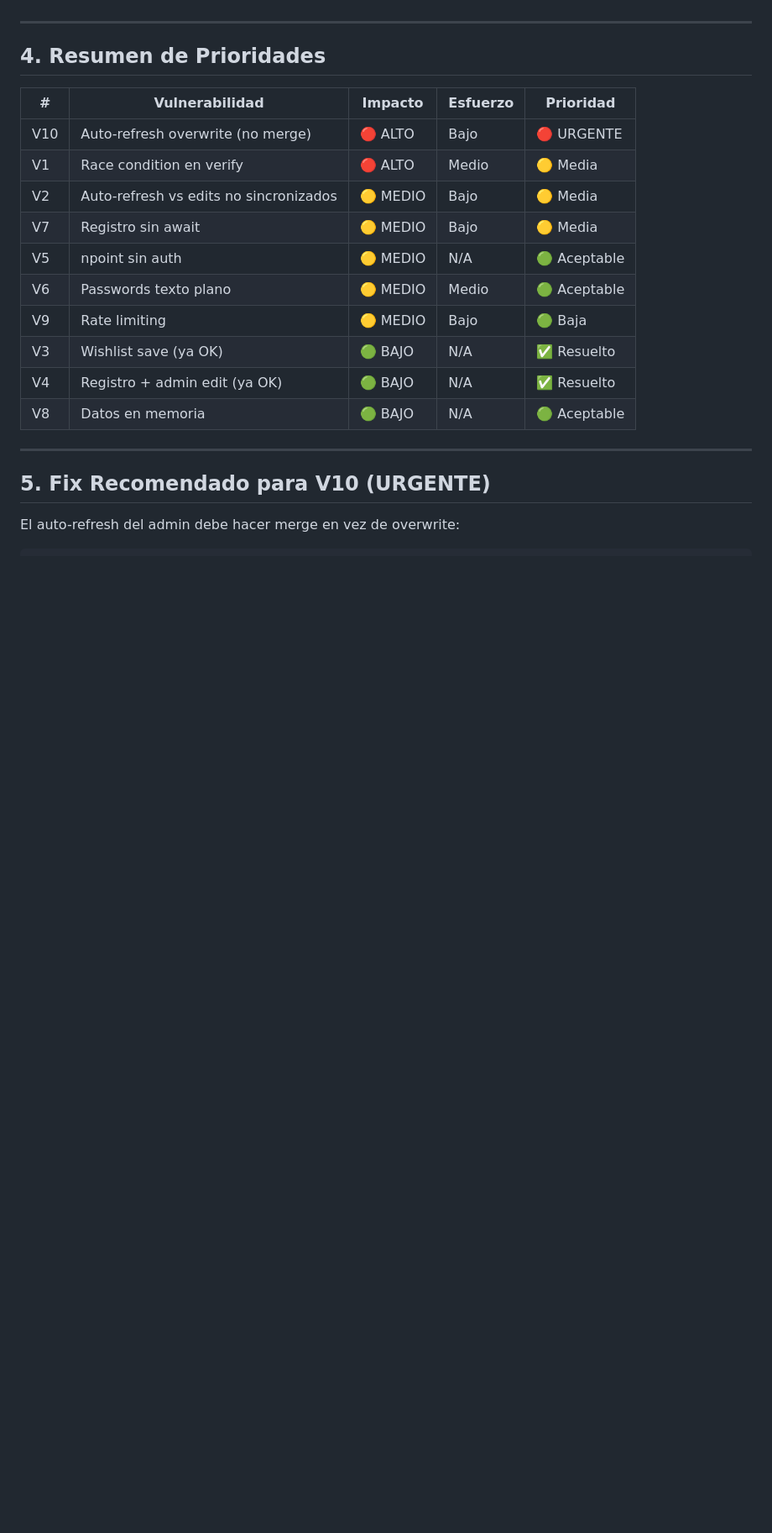
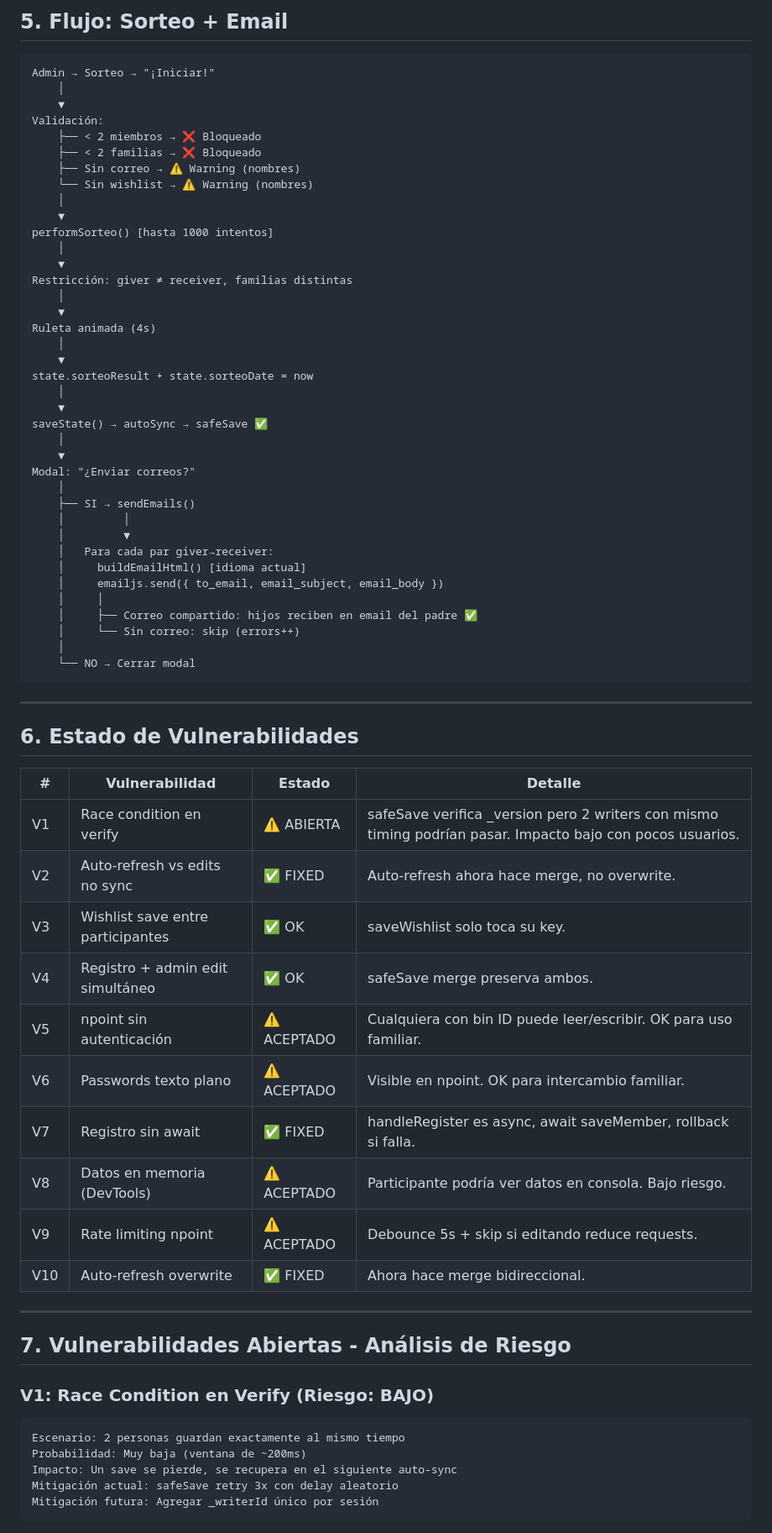
Before and after one commit to JosueOlmedo/familyexchange, a Markdown page: FLOW-DIAGRAM.md, the part around one of its changes. Shown at 84% size. Rendered like a GitHub page; blank space fills up the shorter version.

````diff
--- a/FLOW-DIAGRAM.md
+++ b/FLOW-DIAGRAM.md
@@ -261,24 +123,73 @@ T=5s  autoSync ejecuta → pero state ya no tiene Familia3
+## 5. Flujo: Sorteo + Email
+
+```
+Admin → Sorteo → "¡Iniciar!"
+    │
+    ▼
+Validación:
+    ├── < 2 miembros → ❌ Bloqueado
+    ├── < 2 familias → ❌ Bloqueado
+    ├── Sin correo → ⚠️ Warning (nombres)
+    └── Sin wishlist → ⚠️ Warning (nombres)
+    │
+    ▼
+performSorteo() [hasta 1000 intentos]
+    │
+    ▼
+Restricción: giver ≠ receiver, familias distintas
+    │
+    ▼
+Ruleta animada (4s)
+    │
+    ▼
+state.sorteoResult + state.sorteoDate = now
+    │
+    ▼
+saveState() → autoSync → safeSave ✅
+    │
+    ▼
+Modal: "¿Enviar correos?"
+    │
+    ├── SI → sendEmails()
+    │         │
+    │         ▼
+    │   Para cada par giver→receiver:
+    │     buildEmailHtml() [idioma actual]
+    │     emailjs.send({ to_email, email_subject, email_body })
+    │     │
+    │     ├── Correo compartido: hijos reciben en email del padre ✅
+    │     └── Sin correo: skip (errors++)
+    │
+    └── NO → Cerrar modal
+```
 
 ---
 
-## 4. Resumen de Prioridades
+## 6. Estado de Vulnerabilidades
 
-| # | Vulnerabilidad | Impacto | Esfuerzo | Prioridad |
-|---|---------------|---------|----------|-----------|
-| V10 | Auto-refresh overwrite (no merge) | 🔴 ALTO | Bajo | 🔴 URGENTE |
-| V1 | Race condition en verify | 🔴 ALTO | Medio | 🟡 Media |
-| V2 | Auto-refresh vs edits no sincronizados | 🟡 MEDIO | Bajo | 🟡 Media |
-| V7 | Registro sin await | 🟡 MEDIO | Bajo | 🟡 Media |
-| V5 | npoint sin auth | 🟡 MEDIO | N/A | 🟢 Aceptable |
-| V6 | Passwords texto plano | 🟡 MEDIO | Medio | 🟢 Aceptable |
-| V9 | Rate limiting | 🟡 MEDIO | Bajo | 🟢 Baja |
-| V3 | Wishlist save (ya OK) | 🟢 BAJO | N/A | ✅ Resuelto |
-| V4 | Registro + admin edit (ya OK) | 🟢 BAJO | N/A | ✅ Resuelto |
-| V8 | Datos en memoria | 🟢 BAJO | N/A | 🟢 Aceptable |
+| # | Vulnerabilidad | Estado | Detalle |
+|---|---------------|--------|---------|
+| V1 | Race condition en verify | ⚠️ ABIERTA | safeSave verifica _version pero 2 writers con mismo timing podrían pasar. Impacto bajo con pocos usuarios. |
+| V2 | Auto-refresh vs edits no sync | ✅ FIXED | Auto-refresh ahora hace merge, no overwrite. |
+| V3 | Wishlist save entre participantes | ✅ OK | saveWishlist solo toca su key. |
+| V4 | Registro + admin edit simultáneo | ✅ OK | safeSave merge preserva ambos. |
+| V5 | npoint sin autenticación | ⚠️ ACEPTADO | Cualquiera con bin ID puede leer/escribir. OK para uso familiar. |
+| V6 | Passwords texto plano | ⚠️ ACEPTADO | Visible en npoint. OK para intercambio familiar. |
+| V7 | Registro sin await | ✅ FIXED | handleRegister es async, await saveMember, rollback si falla. |
+| V8 | Datos en memoria (DevTools) | ⚠️ ACEPTADO | Participante podría ver datos en consola. Bajo riesgo. |
+| V9 | Rate limiting npoint | ⚠️ ACEPTADO | Debounce 5s + skip si editando reduce requests. |
+| V10 | Auto-refresh overwrite | ✅ FIXED | Ahora hace merge bidireccional. |
 
 ---
 
-## 5. Fix Recomendado para V10 (URGENTE)
+## 7. Vulnerabilidades Abiertas - Análisis de Riesgo
 
-El auto-refresh del admin debe hacer merge en vez de overwrite:
+### V1: Race Condition en Verify (Riesgo: BAJO)
+```
+Escenario: 2 personas guardan exactamente al mismo tiempo
+Probabilidad: Muy baja (ventana de ~200ms)
+Impacto: Un save se pierde, se recupera en el siguiente auto-sync
+Mitigación actual: safeSave retry 3x con delay aleatorio
+Mitigación futura: Agregar _writerId único por sesión
+```
 
````
Also changed, not shown: other parts of FLOW-DIAGRAM.md (+114 -231 lines).
